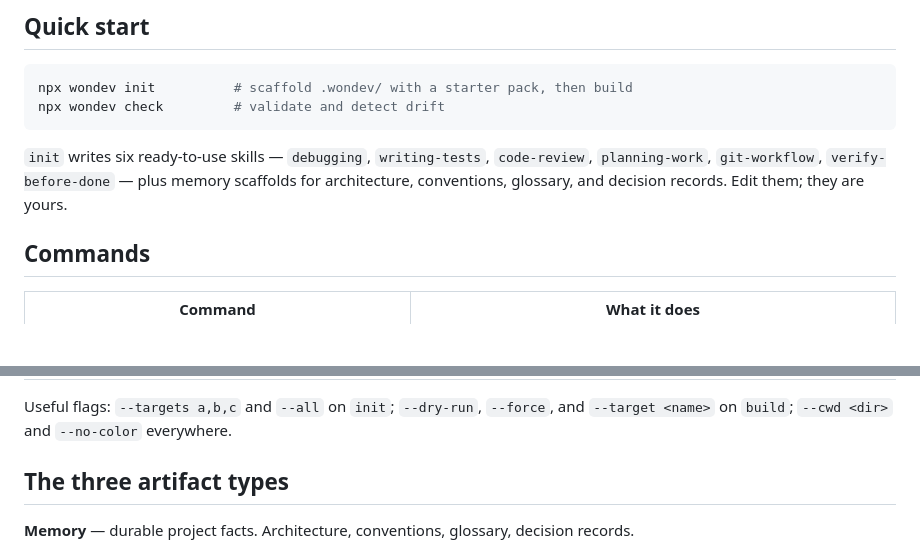
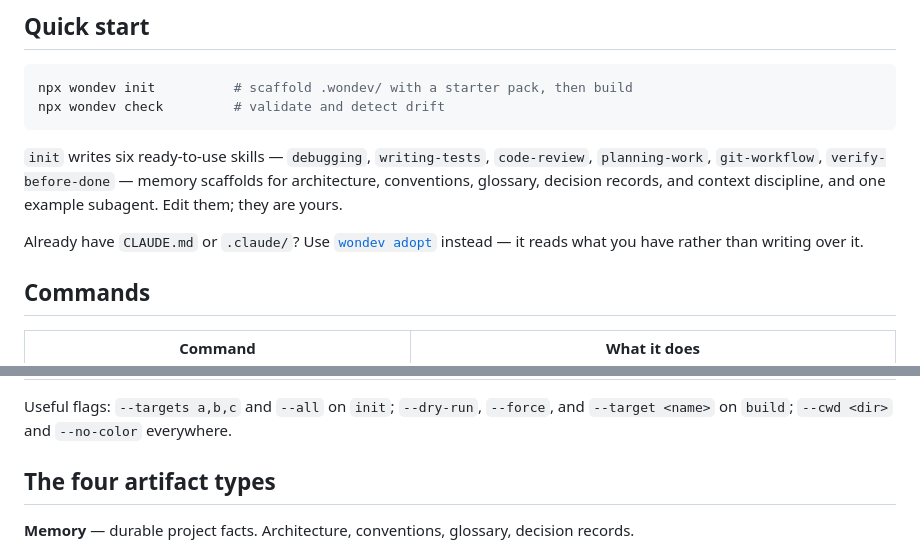
Before and after one commit to wondping0/wondev, a Markdown page: README.md, 2 parts joined by grey strips. GitHub-like rendering; blank space fills up the shorter version.

Commit message:
Bring the README up to date with what wondev actually does
The diagram is the most-read thing in this repository and it still described
wondev before 0.4.0: three source directories, no agents/, and no GUIDE.html
among the outputs. The section heading said "The three artifact types" while the
section below it documented four, and the quick-start list omitted both the
context-discipline document and the example subagent that init has been writing
since 0.5.0.

Also points at `adopt` from the quick start, which is where someone with an
existing CLAUDE.md actually is when they read it -- previously they had to reach
the middle of the page to learn init was the wrong command for them.

The "read by 16 tools" claim checked out; a rough count of mine suggested
otherwise and the registry says 16.

Co-Authored-By: Claude Opus 5 (1M context) <noreply@anthropic.com>

````diff
--- a/README.md
+++ b/README.md
@@ -78,8 +80,12 @@ npx wondev check         # validate and detect drift
 ```
 
 `init` writes six ready-to-use skills — `debugging`, `writing-tests`, `code-review`,
-`planning-work`, `git-workflow`, `verify-before-done` — plus memory scaffolds for
-architecture, conventions, glossary, and decision records. Edit them; they are yours.
+`planning-work`, `git-workflow`, `verify-before-done` — memory scaffolds for architecture,
+conventions, glossary, decision records, and context discipline, and one example subagent.
+Edit them; they are yours.
+
+Already have `CLAUDE.md` or `.claude/`? Use [`wondev adopt`](#already-have-agent-config)
+instead — it reads what you have rather than writing over it.
 
 ## Commands
 
@@ -102,7 +108,7 @@ architecture, conventions, glossary, and decision records. Edit them; they are y
 Useful flags: `--targets a,b,c` and `--all` on `init`; `--dry-run`, `--force`, and
 `--target <name>` on `build`; `--cwd <dir>` and `--no-color` everywhere.
 
-## The three artifact types
+## The four artifact types
 
 **Memory** — durable project facts. Architecture, conventions, glossary, decision records.
 
````
Also changed, not shown: other parts of README.md (+3 -1 lines).
